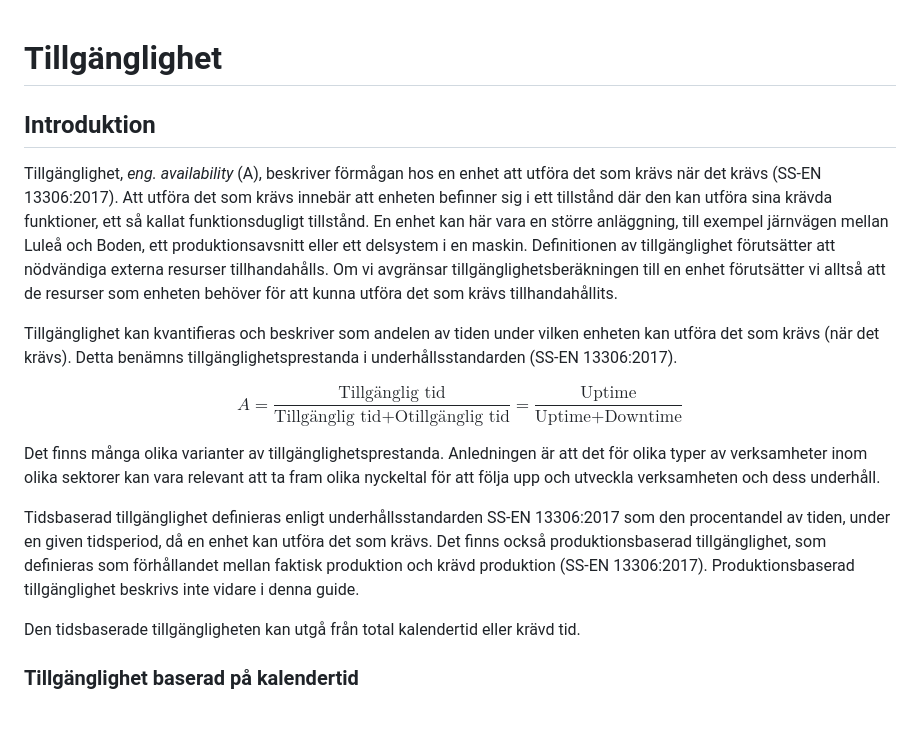
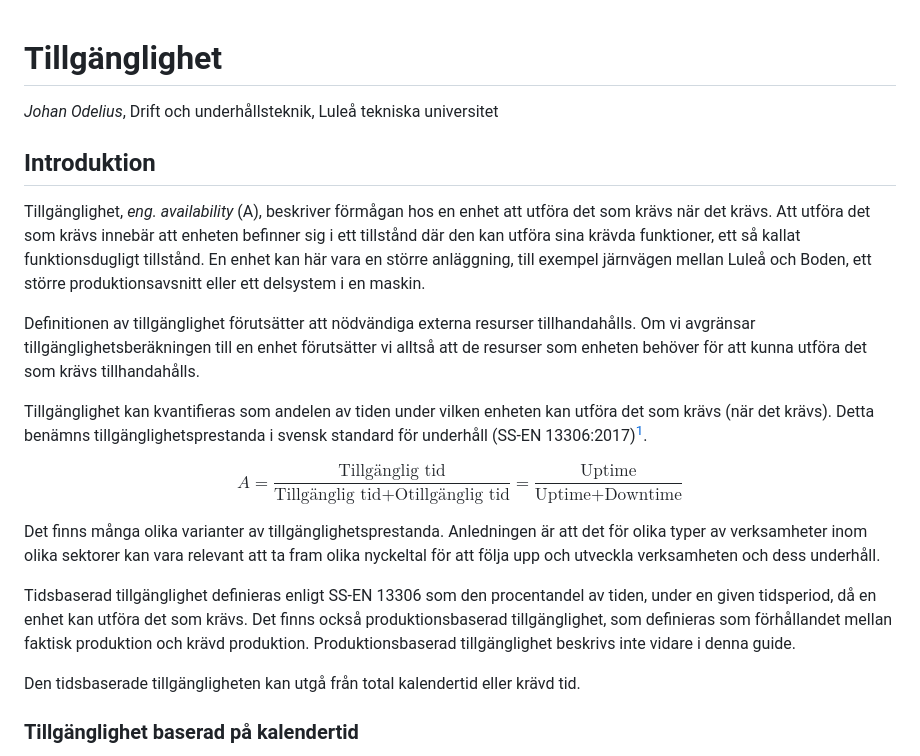
Before and after one commit to johanode/ltu-teaching, a Markdown page: berakning_tillganglighet.md, the part around one of its changes. GitHub-like rendering; blank space fills up the shorter version.

```diff
--- a/berakning_tillganglighet.md
+++ b/berakning_tillganglighet.md
@@ -1,10 +1,12 @@
 # Tillgänglighet
-
+*Johan Odelius*, Drift och underhållsteknik, Luleå tekniska universitet
 ## Introduktion
 
-Tillgänglighet, *eng. availability* (A), beskriver förmågan hos en enhet att utföra det som krävs när det krävs (SS-EN 13306:2017). Att utföra det som krävs innebär att enheten befinner sig i ett tillstånd där den kan utföra sina krävda funktioner, ett så kallat funktionsdugligt tillstånd. En enhet kan här vara en större anläggning, till exempel järnvägen mellan Luleå och Boden, ett produktionsavsnitt eller ett delsystem i en maskin. Definitionen av tillgänglighet förutsätter att nödvändiga externa resurser tillhandahålls. Om vi avgränsar tillgänglighetsberäkningen till en enhet förutsätter vi alltså att de resurser som enheten behöver för att kunna utföra det som krävs tillhandahållits.
+Tillgänglighet, *eng. availability* (A), beskriver förmågan hos en enhet att utföra det som krävs när det krävs. Att utföra det som krävs innebär att enheten befinner sig i ett tillstånd där den kan utföra sina krävda funktioner, ett så kallat funktionsdugligt tillstånd. En enhet kan här vara en större anläggning, till exempel järnvägen mellan Luleå och Boden, ett större produktionsavsnitt eller ett delsystem i en maskin.
 
-Tillgänglighet kan kvantifieras och beskriver som andelen av tiden under vilken enheten kan utföra det som krävs (när det krävs). Detta benämns tillgänglighetsprestanda i underhållsstandarden (SS-EN 13306:2017).
+Definitionen av tillgänglighet förutsätter att nödvändiga externa resurser tillhandahålls. Om vi avgränsar tillgänglighetsberäkningen till en enhet förutsätter vi alltså att de resurser som enheten behöver för att kunna utföra det som krävs tillhandahålls.
+
+Tillgänglighet kan kvantifieras som andelen av tiden under vilken enheten kan utföra det som krävs (när det krävs). Detta benämns tillgänglighetsprestanda i svensk standard för underhåll (SS-EN 13306:2017)[^SS13306].
 
 $$
 A = \frac{\text{Tillgänglig tid}}
@@ -14,7 +16,7 @@ $$
 
 Det finns många olika varianter av tillgänglighetsprestanda. Anledningen är att det för olika typer av verksamheter inom olika sektorer kan vara relevant att ta fram olika nyckeltal för att följa upp och utveckla verksamheten och dess underhåll.
 
-Tidsbaserad tillgänglighet definieras enligt underhållsstandarden SS-EN 13306:2017 som den procentandel av tiden, under en given tidsperiod, då en enhet kan utföra det som krävs. Det finns också produktionsbaserad tillgänglighet, som definieras som förhållandet mellan faktisk produktion och krävd produktion (SS-EN 13306:2017). Produktionsbaserad tillgänglighet beskrivs inte vidare i denna guide.
+Tidsbaserad tillgänglighet definieras enligt SS-EN 13306 som den procentandel av tiden, under en given tidsperiod, då en enhet kan utföra det som krävs. Det finns också produktionsbaserad tillgänglighet, som definieras som förhållandet mellan faktisk produktion och krävd produktion. Produktionsbaserad tillgänglighet beskrivs inte vidare i denna guide.
 
 Den tidsbaserade tillgängligheten kan utgå från total kalendertid eller krävd tid.
 
```
Also changed, not shown: other parts of berakning_tillganglighet.md (+189 -27 lines).
